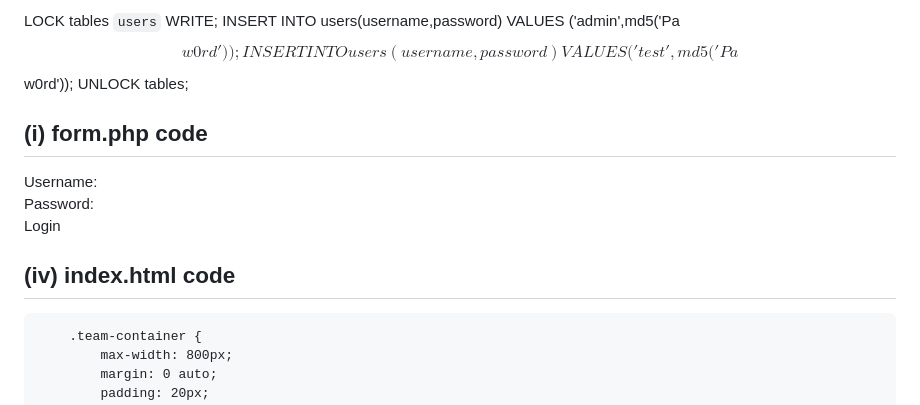
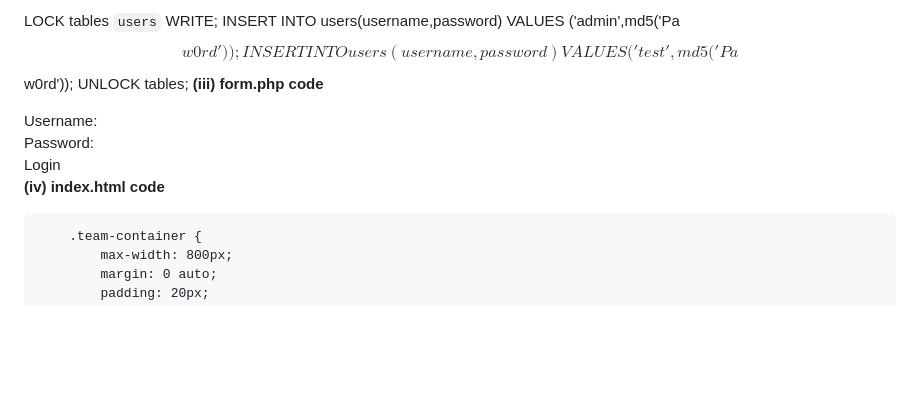
Before and after one commit to waph-team01/waph-teamproject, a Markdown page: README.md, the part around the change printed below. Drawn GitHub-style; blank space fills up the shorter version.

```diff
--- a/README.md
+++ b/README.md
@@ -162,7 +162,7 @@ LOCK tables `users` WRITE;
 INSERT INTO users(username,password) VALUES ('admin',md5('Pa$$w0rd'));
 INSERT INTO users(username,password) VALUES ('test',md5('Pa$$w0rd'));
 UNLOCK tables;
-## (i) form.php code
+**(iii) form.php code**
 
 <form action="index.php" method="POST" class="form login">
 	Username:<input type="text" class="text_feild" name="username" /> <br>
@@ -171,7 +171,7 @@ UNLOCK tables;
 		Login
 	</button>
 
-## (iv) index.html code
+**(iv) index.html code**
 
 <!DOCTYPE html>
 <html lang="en">
```
Also changed, not shown: other parts of README.md (+2 -2 lines).
